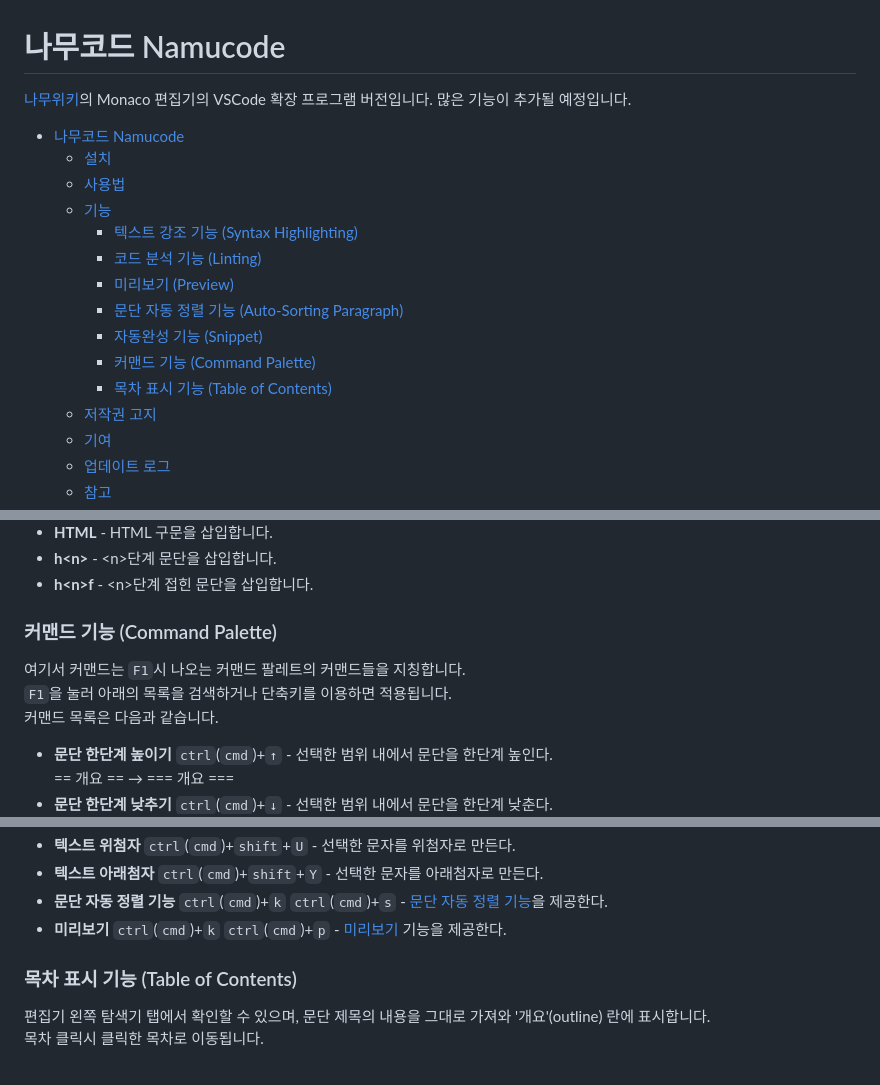
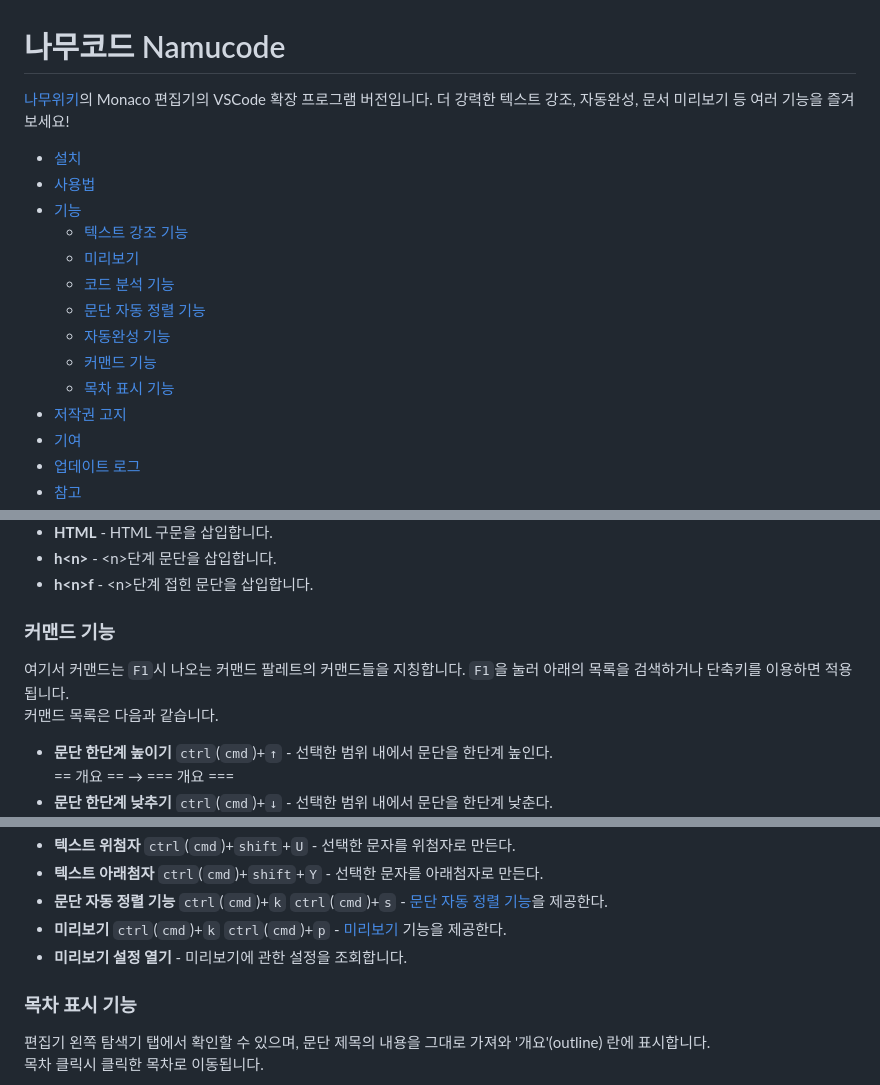
Before and after one commit to jhk1090/namucode, a Markdown page: README.md, 3 parts joined by grey strips. Rendered like a GitHub page.

```diff
--- a/README.md
+++ b/README.md
@@ -1,18 +1,17 @@
 # 나무코드 Namucode
 
-[나무위키](https://namu.wiki)의 Monaco 편집기의 VSCode 확장 프로그램 버전입니다. 많은 기능이 추가될 예정입니다.
+[나무위키](https://namu.wiki)의 Monaco 편집기의 VSCode 확장 프로그램 버전입니다. 더 강력한 텍스트 강조, 자동완성, 문서 미리보기 등 여러 기능을 즐겨보세요!
 
-- [나무코드 Namucode](#나무코드-namucode)
   - [설치](#설치)
   - [사용법](#사용법)
   - [기능](#기능)
-    - [텍스트 강조 기능 (Syntax Highlighting)](#텍스트-강조-기능-syntax-highlighting)
-    - [코드 분석 기능 (Linting)](#코드-분석-기능-linting)
-    - [미리보기 (Preview)](#미리보기-preview)
-    - [문단 자동 정렬 기능 (Auto-Sorting Paragraph)](#문단-자동-정렬-기능-auto-sorting-paragraph)
-    - [자동완성 기능 (Snippet)](#자동완성-기능-snippet)
-    - [커맨드 기능 (Command Palette)](#커맨드-기능-command-palette)
-    - [목차 표시 기능 (Table of Contents)](#목차-표시-기능-table-of-contents)
+    - [텍스트 강조 기능](#텍스트-강조-기능)
+    - [미리보기](#미리보기)
+    - [코드 분석 기능](#코드-분석-기능)
+    - [문단 자동 정렬 기능](#문단-자동-정렬-기능)
+    - [자동완성 기능](#자동완성-기능)
+    - [커맨드 기능](#커맨드-기능)
+    - [목차 표시 기능](#목차-표시-기능)
   - [저작권 고지](#저작권-고지)
   - [기여](#기여)
   - [업데이트 로그](#업데이트-로그)
@@ -101,10 +96,9 @@
 - **h\<n\>** - \<n\>단계 문단을 삽입합니다.
 - **h\<n\>f** - \<n\>단계 접힌 문단을 삽입합니다.
 
-### 커맨드 기능 (Command Palette)
+### 커맨드 기능
 
-여기서 커맨드는 `F1`시 나오는 커맨드 팔레트의 커맨드들을 지칭합니다.\
-`F1`을 눌러 아래의 목록을 검색하거나 단축키를 이용하면 적용됩니다.\
+여기서 커맨드는 `F1`시 나오는 커맨드 팔레트의 커맨드들을 지칭합니다. `F1`을 눌러 아래의 목록을 검색하거나 단축키를 이용하면 적용됩니다.\
 커맨드 목록은 다음과 같습니다.
 
 - **문단 한단계 높이기** `ctrl`(`cmd`)+`↑` - 선택한 범위 내에서 문단을 한단계 높인다.\
@@ -120,9 +114,10 @@
 - **텍스트 위첨자** `ctrl`(`cmd`)+`shift`+`U` - 선택한 문자를 위첨자로 만든다.
 - **텍스트 아래첨자** `ctrl`(`cmd`)+`shift`+`Y` - 선택한 문자를 아래첨자로 만든다.
 - **문단 자동 정렬 기능** `ctrl`(`cmd`)+`k` `ctrl`(`cmd`)+`s` - [문단 자동 정렬 기능](#문단-자동-정렬-기능-auto-sorting-paragraph)을 제공한다.
-- **미리보기** `ctrl`(`cmd`)+`k` `ctrl`(`cmd`)+`p` - [미리보기](#미리보기-preview) 기능을 제공한다.
+- **미리보기** `ctrl`(`cmd`)+`k` `ctrl`(`cmd`)+`p` - [미리보기](#미리보기) 기능을 제공한다.
+- **미리보기 설정 열기** - 미리보기에 관한 설정을 조회합니다.
 
-### 목차 표시 기능 (Table of Contents)
+### 목차 표시 기능
 
 편집기 왼쪽 탐색기 탭에서 확인할 수 있으며, 문단 제목의 내용을 그대로 가져와 '개요'(outline) 란에 표시합니다.\
 목차 클릭시 클릭한 목차로 이동됩니다.
```
Also changed, not shown: other parts of README.md (+26 -26 lines), LICENSE.md (+14 -2 lines), docs/preview.md (added, +57 -0 lines), images/namucode_preview_example.png, images/namucode_preview_icon.png.
